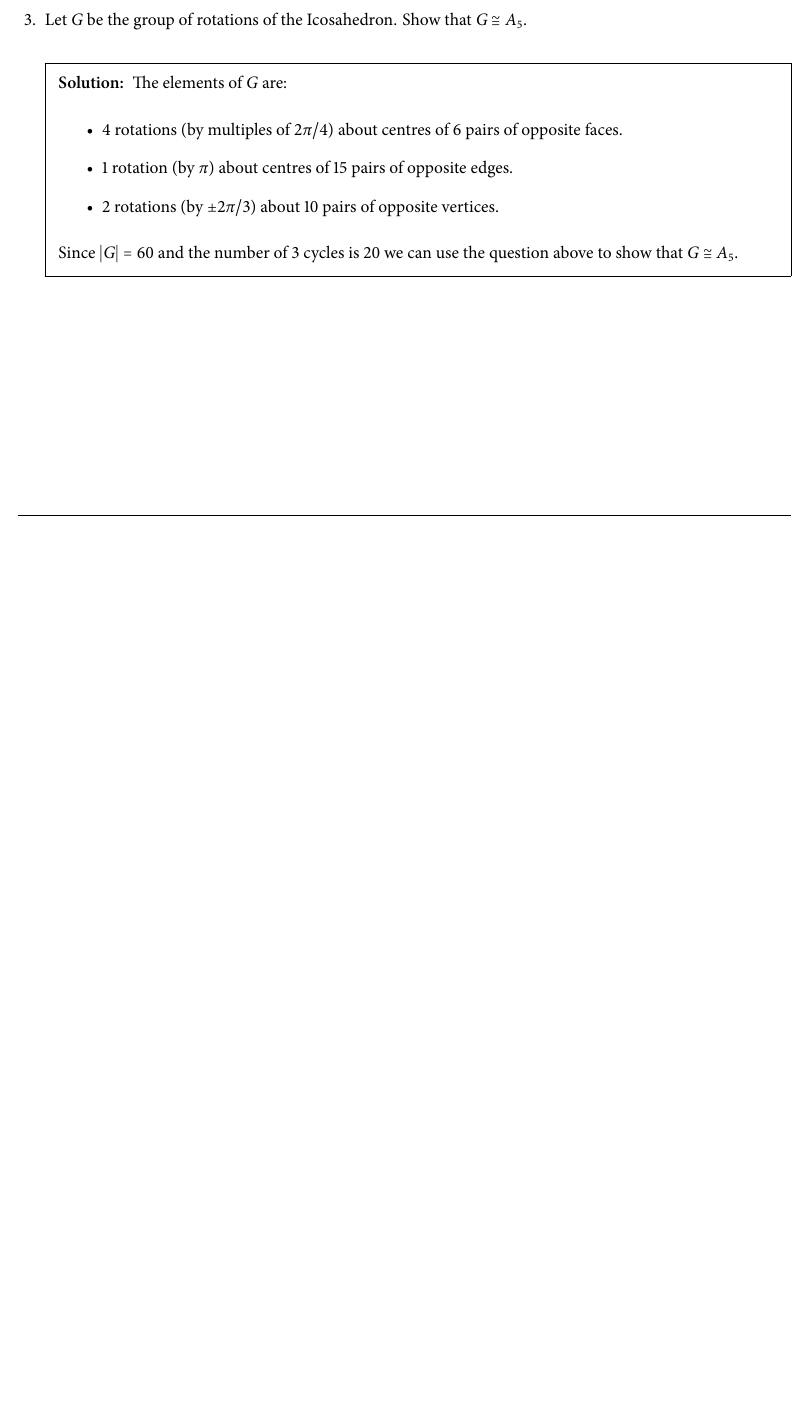
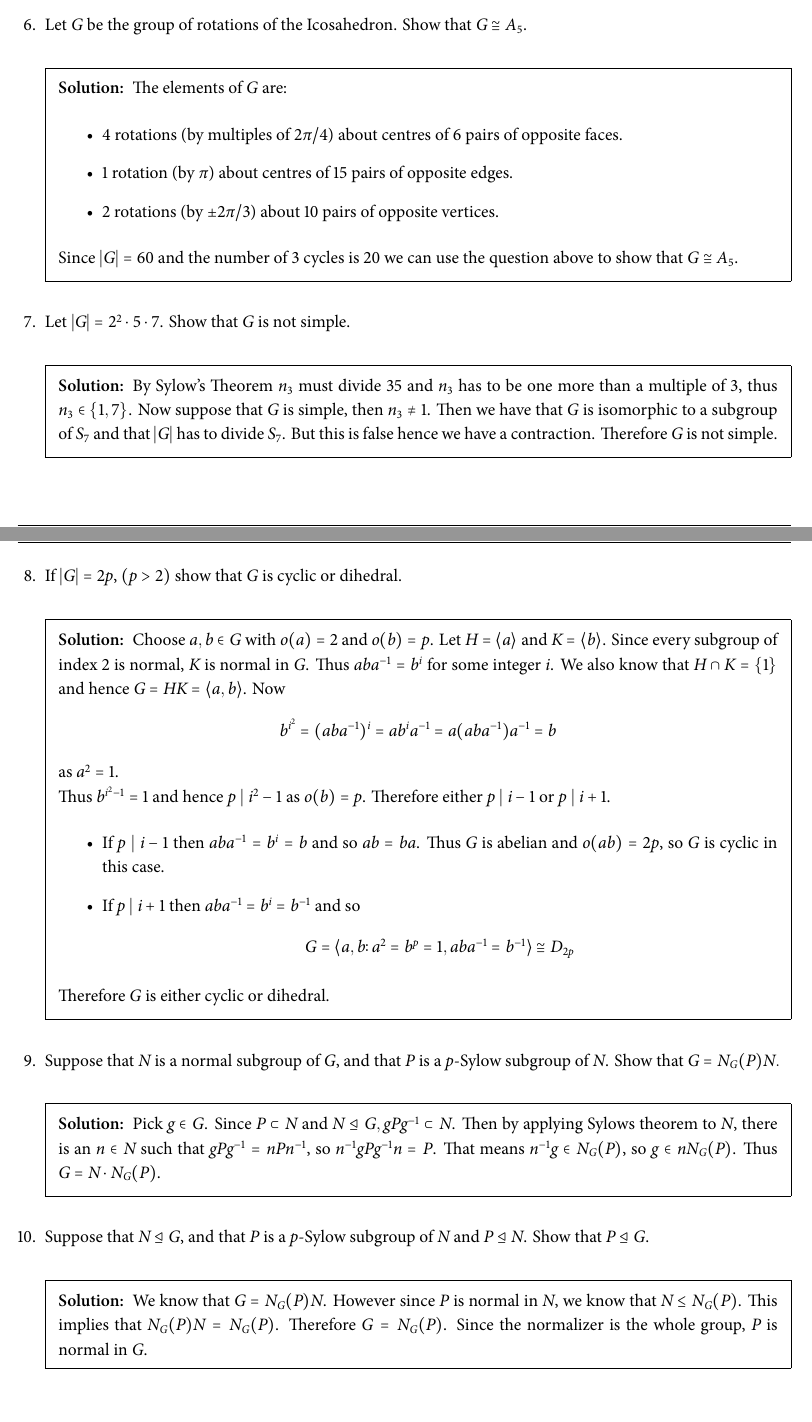
Before and after one commit to djputta/MT441P, a LaTeX problem sheet (Assignment04/main.tex): part of page 2 of 2 before the commit and two parts of pages 2 and 3 of 4 after it, the two joined at a grey line, cut so that both start at the same text, the shorter picture padded with empty space. The pictures show the PDF file Assignment04/main.pdf that the author committed with the source.

Commit message:
Added the final 4 questions.

```diff
--- a/Assignment04/main.tex
+++ b/Assignment04/main.tex
@@ -83,3 +83,48 @@
             \end{itemize}
             Since $|G| = 60$ and the number of 3 cycles is 20 we can use the question above to show that $G \cong A_5$.
         \end{solution}
+
+        \question Let $|G| = 2^2 \cdot 5 \cdot 7$. Show that $G$ is not simple.
+        \begin{solution}
+            By Sylow's Theorem $n_3$ must divide $35$ and $n_3$ has to be one more than a multiple of 3, thus
+            $n_3 \in \{ 1, 7 \}$. Now suppose that $G$ is simple, then $n_3 \neq 1$. Then we have that $G$ is isomorphic
+            to a subgroup of $S_7$ and that $|G|$ has to divide $S_7$. But this is false hence we have a contraction. Therefore
+            $G$ is not simple.
+        \end{solution}
+
+        \question If $|G| = 2p$, $(p > 2)$ show that $G$ is cyclic or dihedral.
+        \begin{solution}
+            Choose $a, b \in G$ with $o(a) = 2$ and $o(b) = p$. Let $H = \langle a \rangle$ and $K = \langle b \rangle$.
+            Since every subgroup of index 2 is normal, $K$ is normal in $G$. Thus $aba^{-1} = b^i$ for some integer $i$.
+            We also know that $H \cap K = \{1\}$ and hence $G = HK = \langle a, b \rangle$. Now
+            \[ b^{i^2} = (aba^{-1})^{i} = ab^ia^{-1} = a(aba^{-1})a^{-1} = b\]
+            as $a^2 = 1$.\\
+            Thus $b^{i^2 - 1} = 1$ and hence $p \mathrel{|} i^2 - 1$ as $o(b) = p$. Therefore either $p \mathrel{|} i - 1$
+            or $p \mathrel{|} i + 1$.
+            \begin{itemize}
+                \item If $p \mathrel{|} i - 1$ then $aba^{-1} = b^i = b$ and so $ab = ba$. Thus $G$ is abelian and
+                $o(ab) = 2p$, so $G$ is cyclic in this case.
+                \item If $p \mathrel{|} i + 1$ then $aba^{-1} = b^i = b^{-1}$ and so
+                \[ G = \langle a, b \colon a^2 = b^p = 1, aba^{-1} = b^{-1} \rangle \cong D_{2p} \]
+            \end{itemize}
+            Therefore $G$ is either cyclic or dihedral.
+        \end{solution}
+
+        \question Suppose that $N$ is a normal subgroup of $G$, and that $P$ is a $p$-Sylow subgroup of $N$.
+        Show that $G = N_G(P)N.$
+        \begin{solution}
+            Pick $g \in G$. Since $P \subset N$ and $N \trianglelefteq G, gPg^{-1} \subset N$. Then by applying Sylows
+            theorem to $N$, there is an $n \in N$ such that $gPg^{-1} = nPn^{-1}$, so $n^{-1}gPg^{-1}n = P$. That means
+            $n^{-1}g \in N_G(P)$, so $g \in nN_G(P)$. Thus $G = N \cdot N_G(P)$.
+        \end{solution}
+
+        \question Suppose that $N \trianglelefteq G$, and that $P$ is a $p$-Sylow subgroup of $N$ and $P \trianglelefteq N$.
+        Show that $P \trianglelefteq G$.
+        \begin{solution}
+            We know that $G = N_G(P)N$. However since $P$ is normal in $N$, we know that $N \leq N_G(P)$. This implies that
+            $N_G(P)N = N_G(P)$. Therefore $G = N_G(P)$. Since the normalizer is the whole group, $P$ is normal in $G$.
+        \end{solution}
+        \pagebreak
+        \question Let $P$ be a $p$-Sylow subgroup of $A_n, n\geq 3$. Show that $N_G(P)$ contains an odd permutation.
+        \begin{solution}
+            Suppose $G = S_n$. \\
@@ -86,2 +134,3 @@
+        \end{solution}
     \end{questions}
 \end{document}
```
Also changed, not shown: Assignment04/main.pdf, Assignment04/main.tex (11 more changed lines), 1 other file.
